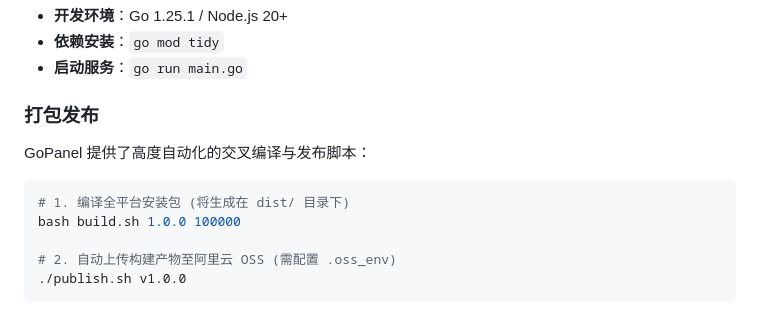
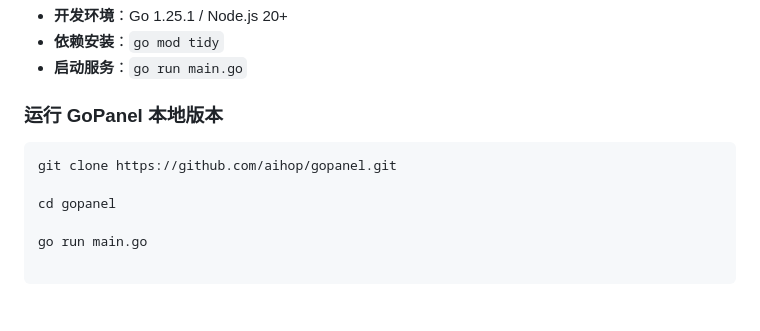
Before and after one commit to aihop/gopanel, a Markdown page: README_zh.md, the part around the change. Drawn GitHub-style.

Commit message:
Run GoPanel locally on your machine

````diff
--- a/README_zh.md
+++ b/README_zh.md
@@ -93,14 +93,13 @@ bash <(curl -fsSL https://gopanel.run)
 - **依赖安装**：`go mod tidy`
 - **启动服务**：`go run main.go`
 
-### 打包发布
-
-GoPanel 提供了高度自动化的交叉编译与发布脚本：
+### 运行 GoPanel 本地版本
 
 ```bash
-# 1. 编译全平台安装包 (将生成在 dist/ 目录下)
-bash build.sh 1.0.0 100000
+git clone https://github.com/aihop/gopanel.git
 
-# 2. 自动上传构建产物至阿里云 OSS (需配置 .oss_env)
-./publish.sh v1.0.0
+cd gopanel
+
+go run main.go
+
 ```
````
Also changed, not shown: README.md (+5 -6 lines).
